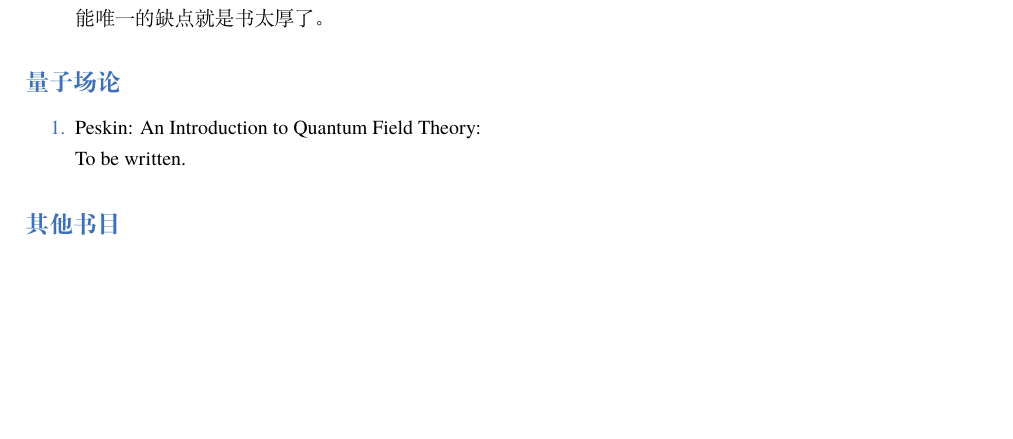
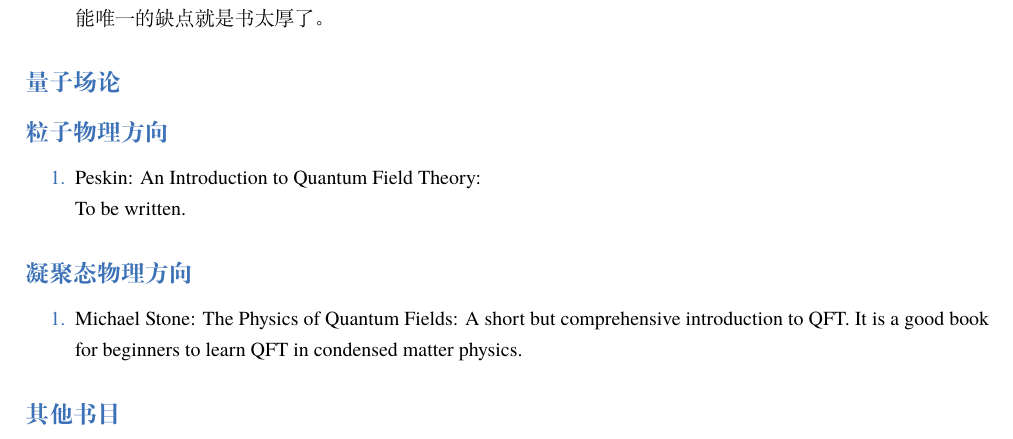
Before and after one commit to czx2004/Physics, a LaTeX book (main/main.tex, which reads main/chapter/textbook.tex): part of page 7 of 9, cut so that both start at the same text, the shorter picture padded with empty space. Compiled offline with XeLaTeX; a missing font is replaced by an installed copy or a similar font.

Commit message:
Added a book for condensed matter physics

```diff
--- a/main/chapter/textbook.tex
+++ b/main/chapter/textbook.tex
@@ -166,12 +166,17 @@
 
 
 \subsection*{量子场论}
-
+\subsubsection*{粒子物理方向}
 \begin{enumerate}
   \item Peskin: An Introduction to Quantum Field Theory:
 
   To be written.
 \end{enumerate}
 
+\subsubsection*{凝聚态物理方向}
+\begin{enumerate}
+  \item Michael Stone: The Physics of Quantum Fields:
+  A short but comprehensive introduction to QFT. It is a good book for beginners to learn QFT in condensed matter physics.
+\end{enumerate}
 
 \subsection*{其他书目}
```
